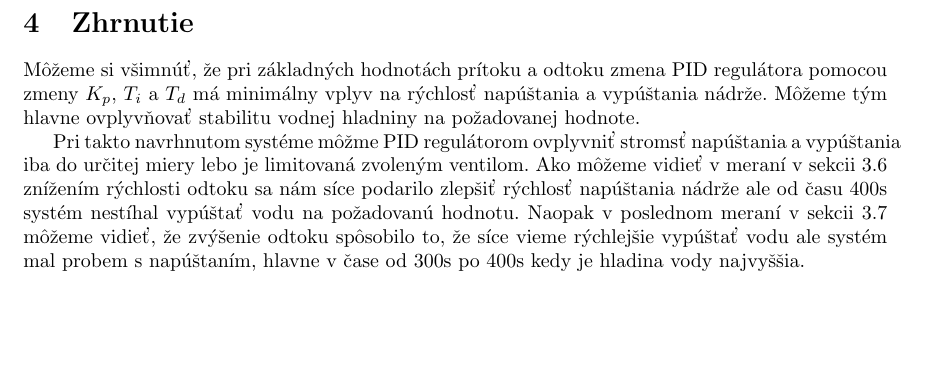
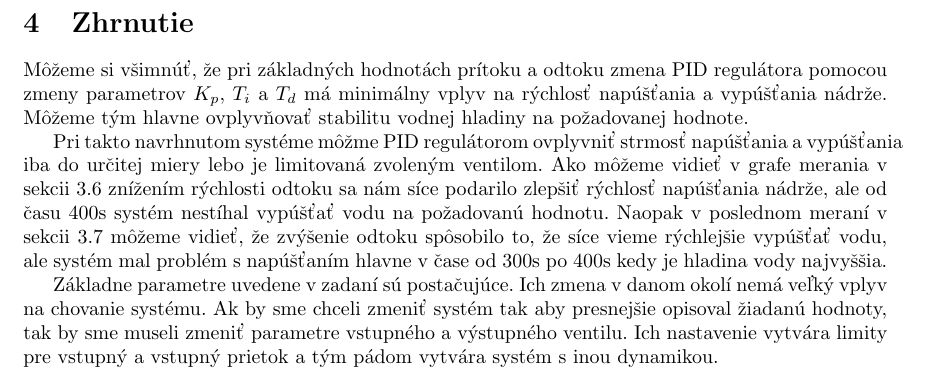
Before and after one commit to Fildo7525/SPzadanie10, a LaTeX document (main.tex): part of page 14 of 14, cut so that both start at the same text, the shorter picture padded with empty space. Compiled offline with pdfLaTeX.

Commit message:
zaver: zkonstatovanie
Signed-off-by: Filip Lobpreis <f.lobpreis@gmail.com>

```diff
--- a/main.tex
+++ b/main.tex
@@ -365,17 +365,20 @@ vody z nádrže.
 \label{sec:zhrnutie}
 
 
-Môžeme si všimnúť, že pri základných hodnotách prítoku a odtoku zmena PID regulátora pomocou zmeny $K_p$, $T_i$ a $T_d$ má minimálny vplyv na rýchlosť napúštania a vypúštania nádrže. Môžeme tým hlavne ovplyvňovať stabilitu vodnej hladniny na požadovanej hodnote.
+Môžeme si všimnúť, že pri základných hodnotách prítoku a odtoku zmena PID regulátora pomocou zmeny parametrov
+$K_p$, $T_i$ a $T_d$ má minimálny vplyv na rýchlosť napúšťania a vypúšťania nádrže. Môžeme tým hlavne
+ovplyvňovať stabilitu vodnej hladiny na požadovanej hodnote.
 
-Pri takto navrhnutom systéme môžme PID regulátorom ovplyvniť stromsť napúštania a vypúštania iba do určitej miery lebo je limitovaná zvoleným ventilom. Ako môžeme vidieť v meraní v sekcii \ref{sec:meranie6} znížením rýchlosti odtoku sa nám síce podarilo zlepšiť rýchlosť napúštania nádrže ale od času 400s systém nestíhal vypúštať vodu na požadovanú hodnotu. Naopak v poslednom meraní v sekcii \ref{sec:meranie7} môžeme vidieť, že zvýšenie odtoku spôsobilo to, že síce vieme rýchlejšie vypúštať vodu ale systém mal probem s napúštaním, hlavne v čase od 300s po 400s kedy je hladina vody najvyššia.
+Pri takto navrhnutom systéme môžme PID regulátorom ovplyvniť strmosť napúšťania a vypúšťania iba do určitej
+miery lebo je limitovaná zvoleným ventilom. Ako môžeme vidieť v grafe merania v sekcii \ref{sec:meranie6}
+znížením rýchlosti odtoku sa nám síce podarilo zlepšiť rýchlosť napúšťania nádrže, ale od času 400s systém
+nestíhal vypúšťať vodu na požadovanú hodnotu. Naopak v poslednom meraní v sekcii \ref{sec:meranie7} môžeme
+vidieť, že zvýšenie odtoku spôsobilo to, že síce vieme rýchlejšie vypúšťať vodu, ale systém mal problém
+s napúšťaním hlavne v čase od 300s po 400s kedy je hladina vody najvyššia.
 
-% \tab V tomto zadaní sme sledovali ako vplíva PID regulátor, prítok a odtok vodny v nádrži.
-% Prvé meranie sme uskutočnili s prednastavenými hodnotami ktoré môžeme vidieť v tabuľke \ref{sec:meranie1},
-% ako môžme vidieť na Obr.\ref{fig:m1} pri vypúštaní je nedostatočné regulovanie a výska hladiny výrazne klesne pod požadovanú hodnotu.
-
-% Toto sme sa pokúsili eliminovať v ďaľšom meraní \ref{sec:meranie2} zvýšením hodnoty $K_p$ na 30 a $T_d$ na 0.1, čo nám celkom dobre pomohlo a ako môžme vidieť na Obr. \ref{fig:m2} hladina vody už neklesá tak výrazne pod požadovanú hodnotu.
-
-% Keďže toto malo pozitívny vplyv na systém v daľšom meraní sme zase tieto hodnoty trochu zvýšili.
-
+Základne parametre uvedene v zadaní sú postačujúce. Ich zmena v danom okolí nemá veľký vplyv na chovanie
+systému. Ak by sme chceli zmeniť systém tak aby presnejšie opisoval žiadanú hodnoty, tak by sme museli
+zmeniť parametre vstupného a výstupného ventilu. Ich nastavenie vytvára limity pre vstupný a vstupný
+prietok a tým pádom vytvára systém s inou dynamikou.
 
 \end{document}
```
Also changed, not shown: main.pdf.
